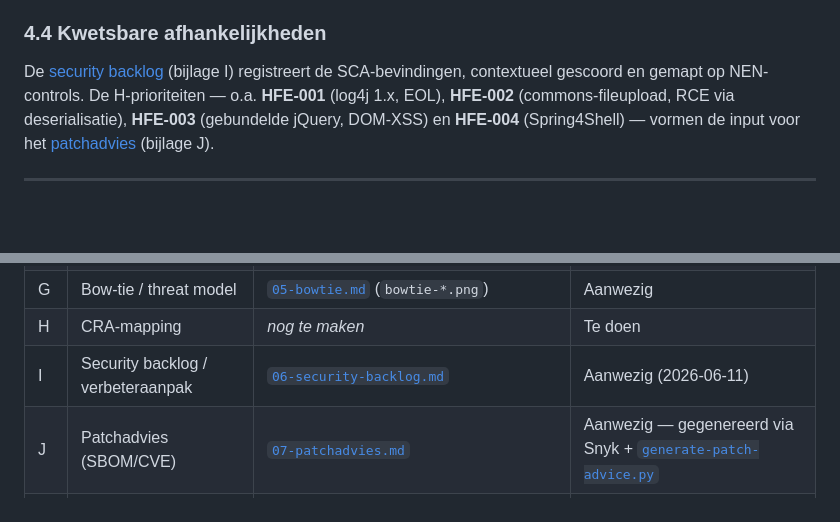
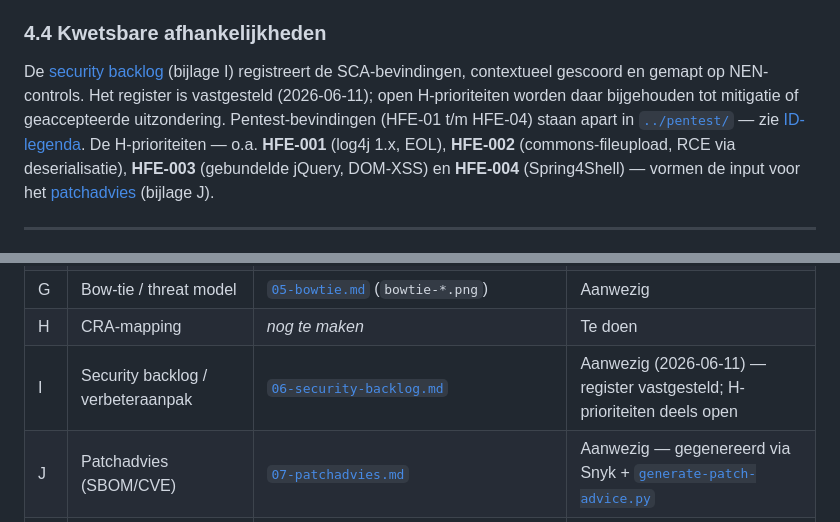
Before and after one commit to bami-flogert/openmrs-module-htmlformentry, a Markdown page: docs/auditrapport/00-auditrapport.md, 2 parts joined by grey strips. GitHub-like rendering; blank space fills up the shorter version.

Commit message:
docs: fix stale security backlog reference in audit report

```diff
--- a/docs/auditrapport/00-auditrapport.md
+++ b/docs/auditrapport/00-auditrapport.md
@@ -157,8 +157,11 @@ functionaliteit blijft werken.
 ### 4.4 Kwetsbare afhankelijkheden
 
 De [security backlog](06-security-backlog.md) (bijlage I) registreert de
-SCA-bevindingen, contextueel gescoord en gemapt op NEN-controls. De
-H-prioriteiten — o.a. **HFE-001** (log4j 1.x, EOL), **HFE-002** (commons-fileupload,
+SCA-bevindingen, contextueel gescoord en gemapt op NEN-controls. Het register is
+vastgesteld (2026-06-11); open H-prioriteiten worden daar bijgehouden tot mitigatie
+of geaccepteerde uitzondering. Pentest-bevindingen (HFE-01 t/m HFE-04) staan
+apart in [`../pentest/`](../pentest/) — zie [ID-legenda](../pentest/README.md#twee-id-systemen--niet-door-elkaar-halen).
+De H-prioriteiten — o.a. **HFE-001** (log4j 1.x, EOL), **HFE-002** (commons-fileupload,
 RCE via deserialisatie), **HFE-003** (gebundelde jQuery, DOM-XSS) en **HFE-004**
 (Spring4Shell) — vormen de input voor het [patchadvies](07-patchadvies.md) (bijlage J).
 
@@ -222,7 +225,7 @@ De volledige verbeteraanpak met prioritering staat in de
 | F | Risicomatrix | [`04-risicomatrix.md`](04-risicomatrix.md) (`risicomatrix.png`) | Aanwezig |
 | G | Bow-tie / threat model | [`05-bowtie.md`](05-bowtie.md) (`bowtie-*.png`) | Aanwezig |
 | H | CRA-mapping | _nog te maken_ | Te doen |
-| I | Security backlog / verbeteraanpak | [`06-security-backlog.md`](06-security-backlog.md) | Aanwezig (2026-06-11) |
+| I | Security backlog / verbeteraanpak | [`06-security-backlog.md`](06-security-backlog.md) | Aanwezig (2026-06-11) — register vastgesteld; H-prioriteiten deels open |
 | J | Patchadvies (SBOM/CVE) | [`07-patchadvies.md`](07-patchadvies.md) | Aanwezig — gegenereerd via Snyk + [`generate-patch-advice.py`](../../.github/scripts/generate-patch-advice.py) |
 | K | DPIA-check (AVG art. 9/35) | [`08-dpia-check.md`](08-dpia-check.md) | Aanwezig (2026-06-15) |
 | L | Verantwoording (AI-)tooling | [`09-verantwoording-tooling.md`](09-verantwoording-tooling.md) | Aanwezig (2026-06-17) — *Waarvoor/reflectie in te vullen* |
```
Also changed, not shown: docs/otap.md (+1 -1 lines).
